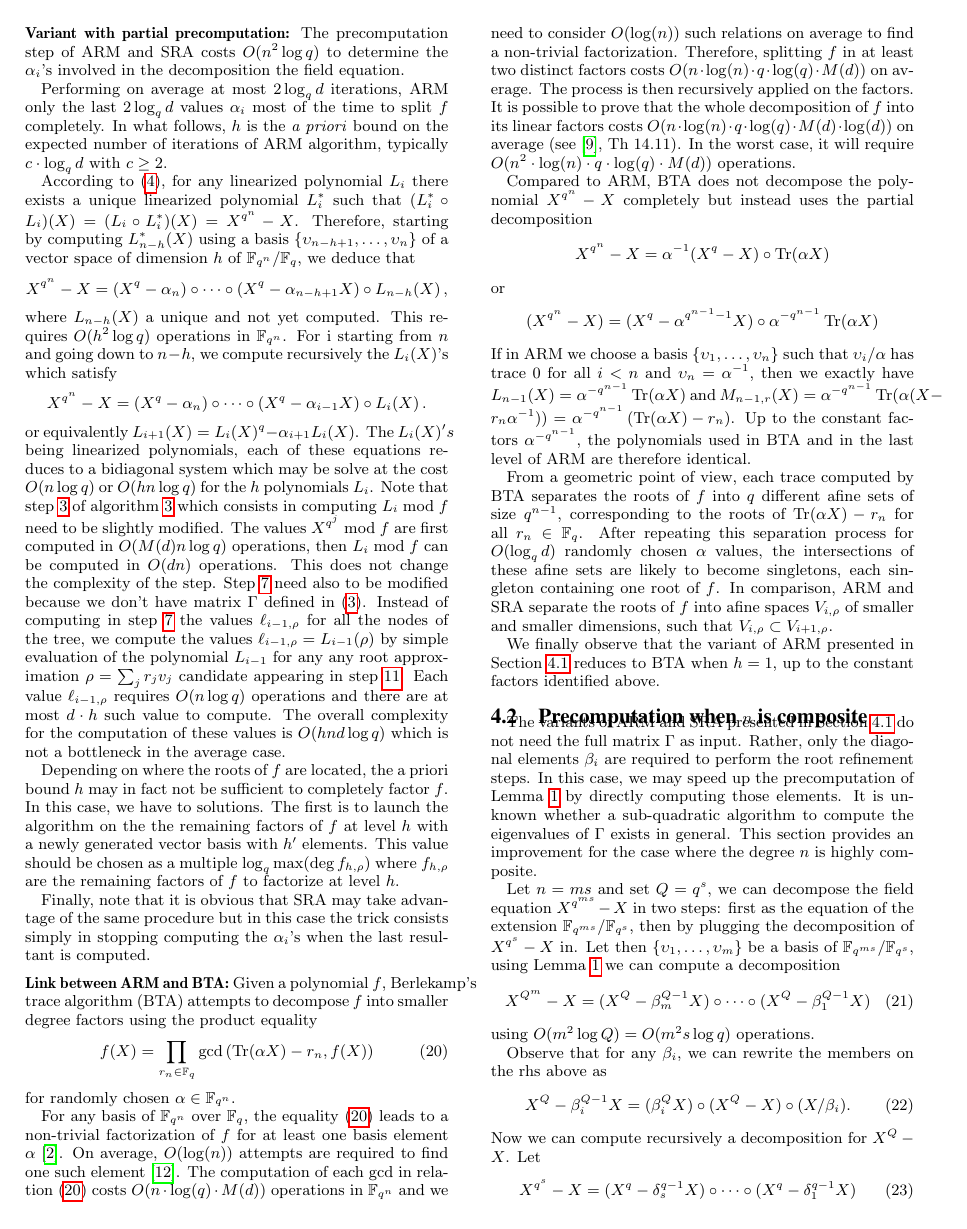
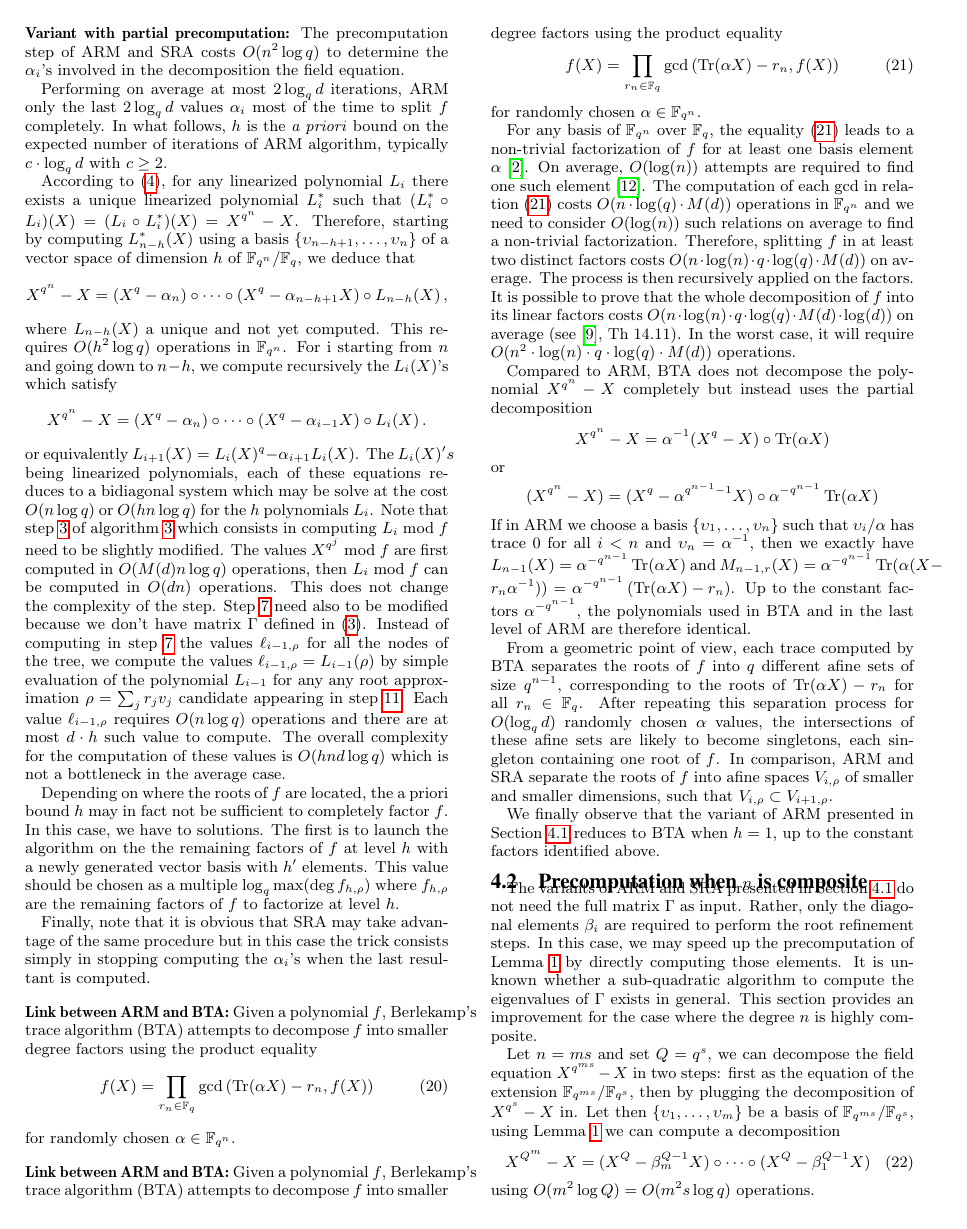
Before and after one commit to defeo/root_finding, a LaTeX paper (root_finding.tex): page 7 of 9. Compiled offline with pdfLaTeX.

Commit message:
section 4

```diff
--- a/root_finding.tex
+++ b/root_finding.tex
@@ -963,6 +965,25 @@ The first is to launch the algorithm on the the remaining factors of $f$ at leve
  as a multiple $\log_{\qq} \max(\deg f_{h,\rho})$ where $f_{h,\rho}$ are the remaining factors of $f$ to factorize at level $h$.
 
 Finally, note that it is obvious that SRA may take advantage of the same procedure but in this case the trick consists simply in stopping computing the $\alpha_i$'s when the last resultant is computed.
+
+\medskip
+
+\noindent {\bf Link between ARM and BTA:} Given a polynomial $f$, Berlekamp's trace algorithm (BTA) attempts to decompose $f$ into smaller degree factors using the product equality
+\begin{equation}\label{BTA_eq1}
+f(X)=\prod_{r_n\in\fq}\gcd\left(\Tr(\alpha X)-r_n,f(X)\right)
+\end{equation}
+for randomly chosen $\alpha\in\fqn$.
+
+
+
+
+
+
+
+
+
+
+
 
 \medskip
 
```
Also changed, not shown: root_finding.tex (6 more changed lines).
